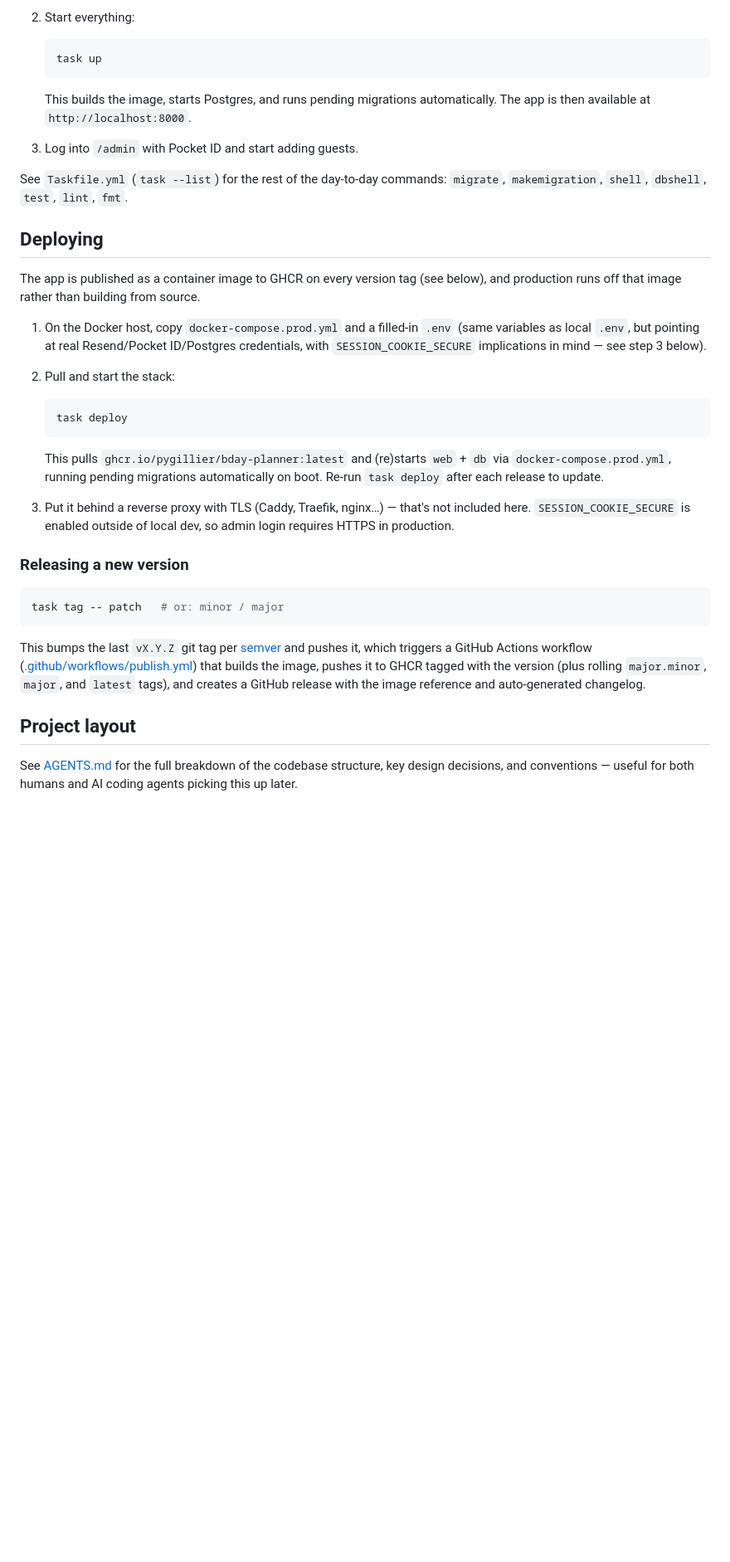
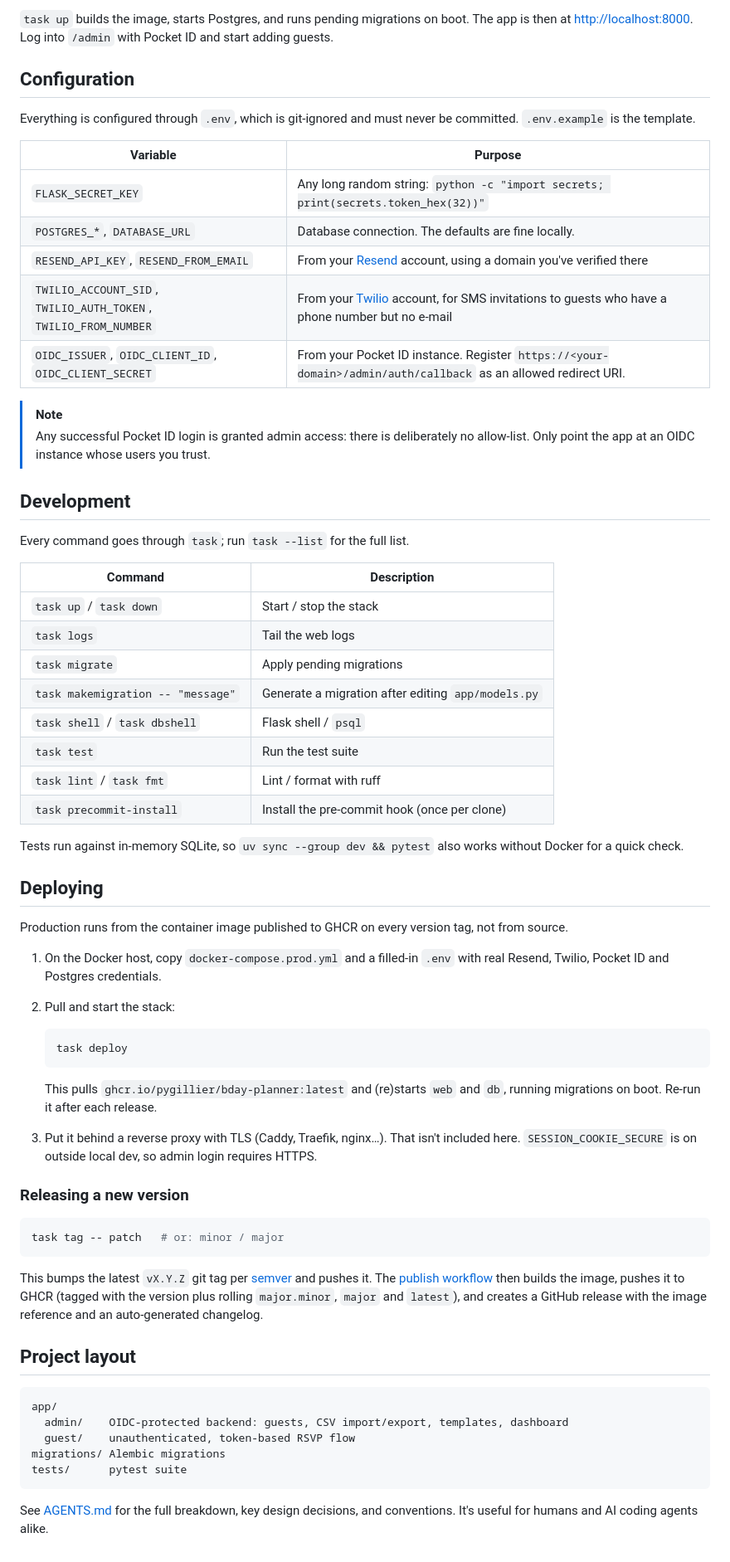
Before and after one commit to pygillier/bday-planner, a Markdown page: README.md, the part around one of its changes. Shown at 83% size. Rendered like a GitHub page; blank space fills up the shorter version.

````diff
--- a/README.md
+++ b/README.md
@@ -36,29 +83,51 @@ Requires [Docker](https://docs.docker.com/get-docker/) and [Task](https://taskfi
 
-2. Start everything:
+`task up` builds the image, starts Postgres, and runs pending migrations on boot. The app is then at <http://localhost:8000>. Log into `/admin` with Pocket ID and start adding guests.
 
-   ```bash
-   task up
-   ```
+## Configuration
 
-   This builds the image, starts Postgres, and runs pending migrations automatically. The app is then available at `http://localhost:8000`.
+Everything is configured through `.env`, which is git-ignored and must never be committed. `.env.example` is the template.
 
-3. Log into `/admin` with Pocket ID and start adding guests.
+| Variable | Purpose |
+| --- | --- |
+| `FLASK_SECRET_KEY` | Any long random string: `python -c "import secrets; print(secrets.token_hex(32))"` |
+| `POSTGRES_*`, `DATABASE_URL` | Database connection. The defaults are fine locally. |
+| `RESEND_API_KEY`, `RESEND_FROM_EMAIL` | From your [Resend](https://resend.com) account, using a domain you've verified there |
+| `TWILIO_ACCOUNT_SID`, `TWILIO_AUTH_TOKEN`, `TWILIO_FROM_NUMBER` | From your [Twilio](https://www.twilio.com) account, for SMS invitations to guests who have a phone number but no e-mail |
+| `OIDC_ISSUER`, `OIDC_CLIENT_ID`, `OIDC_CLIENT_SECRET` | From your Pocket ID instance. Register `https://<your-domain>/admin/auth/callback` as an allowed redirect URI. |
 
-See `Taskfile.yml` (`task --list`) for the rest of the day-to-day commands: `migrate`, `makemigration`, `shell`, `dbshell`, `test`, `lint`, `fmt`.
+> [!NOTE]
+> Any successful Pocket ID login is granted admin access: there is deliberately no allow-list. Only point the app at an OIDC instance whose users you trust.
+
+## Development
+
+Every command goes through `task`; run `task --list` for the full list.
+
+| Command | Description |
+| --- | --- |
+| `task up` / `task down` | Start / stop the stack |
+| `task logs` | Tail the web logs |
+| `task migrate` | Apply pending migrations |
+| `task makemigration -- "message"` | Generate a migration after editing `app/models.py` |
+| `task shell` / `task dbshell` | Flask shell / `psql` |
+| `task test` | Run the test suite |
+| `task lint` / `task fmt` | Lint / format with ruff |
+| `task precommit-install` | Install the pre-commit hook (once per clone) |
+
+Tests run against in-memory SQLite, so `uv sync --group dev && pytest` also works without Docker for a quick check.
 
 ## Deploying
 
-The app is published as a container image to GHCR on every version tag (see below), and production runs off that image rather than building from source.
+Production runs from the container image published to GHCR on every version tag, not from source.
 
-1. On the Docker host, copy `docker-compose.prod.yml` and a filled-in `.env` (same variables as local `.env`, but pointing at real Resend/Pocket ID/Postgres credentials, with `SESSION_COOKIE_SECURE` implications in mind — see step 3 below).
+1. On the Docker host, copy `docker-compose.prod.yml` and a filled-in `.env` with real Resend, Twilio, Pocket ID and Postgres credentials.
 2. Pull and start the stack:
 
    ```bash
    task deploy
    ```
 
-   This pulls `ghcr.io/pygillier/bday-planner:latest` and (re)starts `web` + `db` via `docker-compose.prod.yml`, running pending migrations automatically on boot. Re-run `task deploy` after each release to update.
-3. Put it behind a reverse proxy with TLS (Caddy, Traefik, nginx…) — that's not included here. `SESSION_COOKIE_SECURE` is enabled outside of local dev, so admin login requires HTTPS in production.
+   This pulls `ghcr.io/pygillier/bday-planner:latest` and (re)starts `web` and `db`, running migrations on boot. Re-run it after each release.
+3. Put it behind a reverse proxy with TLS (Caddy, Traefik, nginx…). That isn't included here. `SESSION_COOKIE_SECURE` is on outside local dev, so admin login requires HTTPS.
 
 ### Releasing a new version
 
@@ -66,8 +135,16 @@ The app is published as a container image to GHCR on every version tag (see belo
 task tag -- patch   # or: minor / major
 ```
 
-This bumps the last `vX.Y.Z` git tag per [semver](https://semver.org) and pushes it, which triggers a GitHub Actions workflow ([.github/workflows/publish.yml](.github/workflows/publish.yml)) that builds the image, pushes it to GHCR tagged with the version (plus rolling `major.minor`, `major`, and `latest` tags), and creates a GitHub release with the image reference and auto-generated changelog.
+This bumps the latest `vX.Y.Z` git tag per [semver](https://semver.org) and pushes it. The [publish workflow](.github/workflows/publish.yml) then builds the image, pushes it to GHCR (tagged with the version plus rolling `major.minor`, `major` and `latest`), and creates a GitHub release with the image reference and an auto-generated changelog.
 
 ## Project layout
 
-See [AGENTS.md](AGENTS.md) for the full breakdown of the codebase structure, key design decisions, and conventions — useful for both humans and AI coding agents picking this up later.
+```
+app/
+  admin/    OIDC-protected backend: guests, CSV import/export, templates, dashboard
+  guest/    unauthenticated, token-based RSVP flow
+migrations/ Alembic migrations
+tests/      pytest suite
+```
+
+See [AGENTS.md](AGENTS.md) for the full breakdown, key design decisions, and conventions. It's useful for humans and AI coding agents alike.
````
Also changed, not shown: other parts of README.md (+68 -21 lines).
